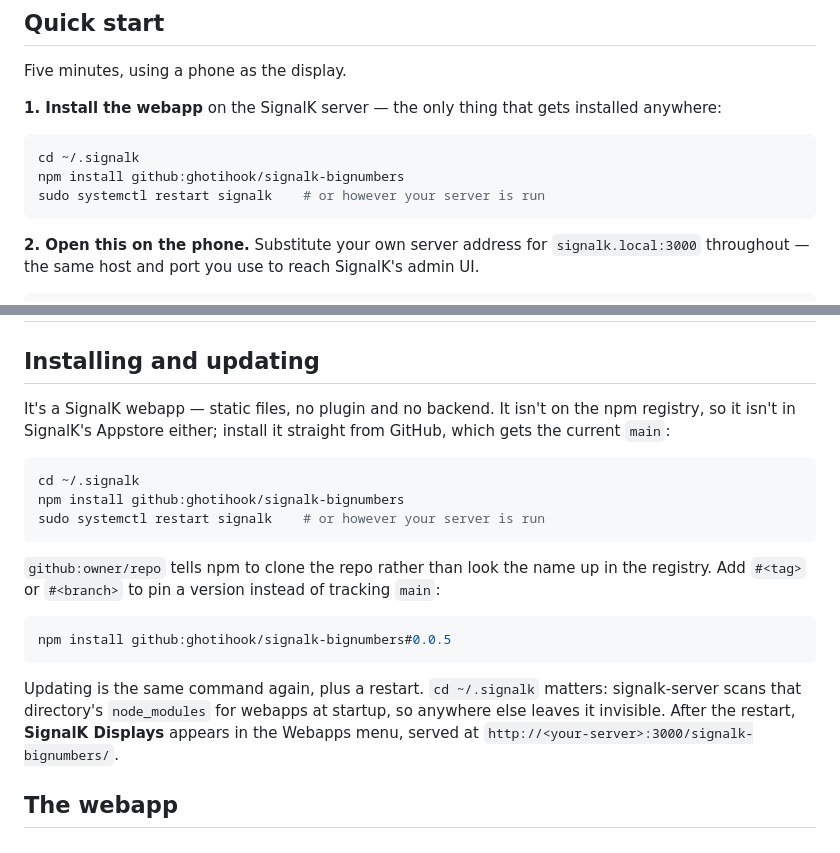
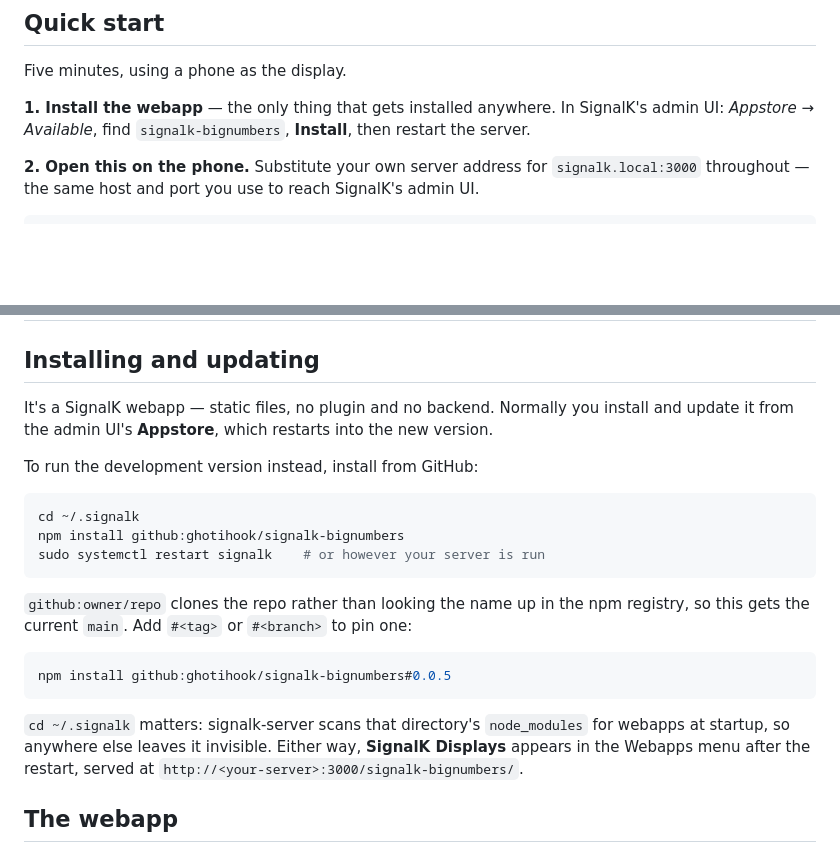
Before and after one commit to ghotihook/signalk-bignumbers, a Markdown page: README.md, 2 parts joined by grey strips. GitHub-like rendering; blank space fills up the shorter version.

Commit message:
Install from the Appstore in the quick start
The npm command was five lines and a shell in a section whose whole
point is being quick. Point at the admin UI's Appstore instead, and keep
the GitHub install in the reference section, where it now reads as the
development-version route rather than the only one.

Co-Authored-By: Claude Opus 5 <noreply@anthropic.com>

````diff
--- a/README.md
+++ b/README.md
@@ -57,14 +57,9 @@ touch.
 
 Five minutes, using a phone as the display.
 
-**1. Install the webapp** on the SignalK server — the only thing that
-gets installed anywhere:
-
-```bash
-cd ~/.signalk
-npm install github:ghotihook/signalk-bignumbers
-sudo systemctl restart signalk    # or however your server is run
-```
+**1. Install the webapp** — the only thing that gets installed anywhere.
+In SignalK's admin UI: *Appstore → Available*, find `signalk-bignumbers`,
+**Install**, then restart the server.
 
 **2. Open this on the phone.** Substitute your own server address for
 `signalk.local:3000` throughout — the same host and port you use to reach
@@ -164,9 +159,11 @@ mast Pi and a borrowed phone.
 
 ## Installing and updating
 
-It's a SignalK webapp — static files, no plugin and no backend. It isn't
-on the npm registry, so it isn't in SignalK's Appstore either; install it
-straight from GitHub, which gets the current `main`:
+It's a SignalK webapp — static files, no plugin and no backend. Normally
+you install and update it from the admin UI's **Appstore**, which
+restarts into the new version.
+
+To run the development version instead, install from GitHub:
 
 ```bash
 cd ~/.signalk
@@ -174,18 +171,18 @@ npm install github:ghotihook/signalk-bignumbers
 sudo systemctl restart signalk    # or however your server is run
 ```
 
-`github:owner/repo` tells npm to clone the repo rather than look the name
-up in the registry. Add `#<tag>` or `#<branch>` to pin a version instead
-of tracking `main`:
+`github:owner/repo` clones the repo rather than looking the name up in
+the npm registry, so this gets the current `main`. Add `#<tag>` or
+`#<branch>` to pin one:
 
 ```bash
 npm install github:ghotihook/signalk-bignumbers#0.0.5
 ```
 
-Updating is the same command again, plus a restart. `cd ~/.signalk`
-matters: signalk-server scans that directory's `node_modules` for webapps
-at startup, so anywhere else leaves it invisible. After the restart,
-**SignalK Displays** appears in the Webapps menu, served at
+`cd ~/.signalk` matters: signalk-server scans that directory's
+`node_modules` for webapps at startup, so anywhere else leaves it
+invisible. Either way, **SignalK Displays** appears in the Webapps menu
+after the restart, served at
 `http://<your-server>:3000/signalk-bignumbers/`.
 
 ## The webapp
````
